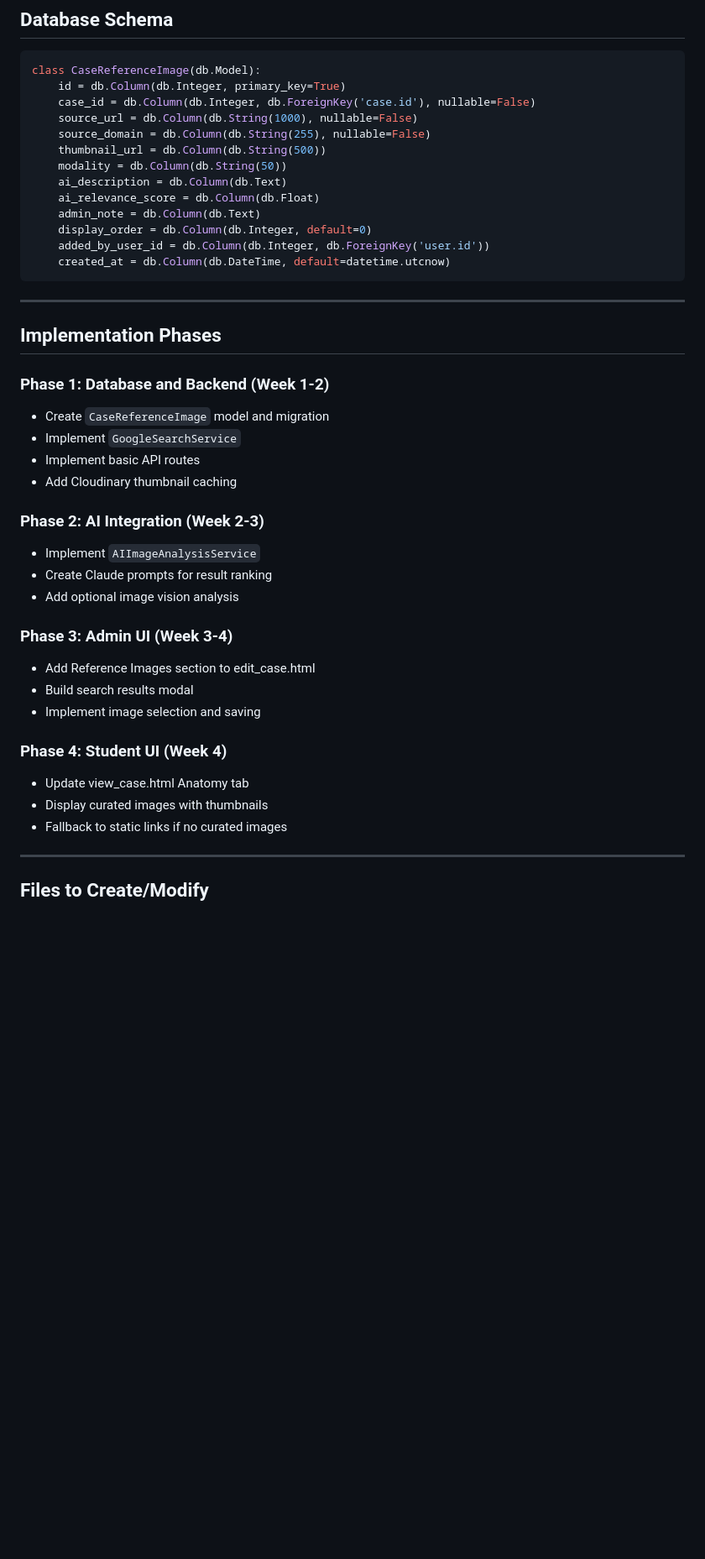
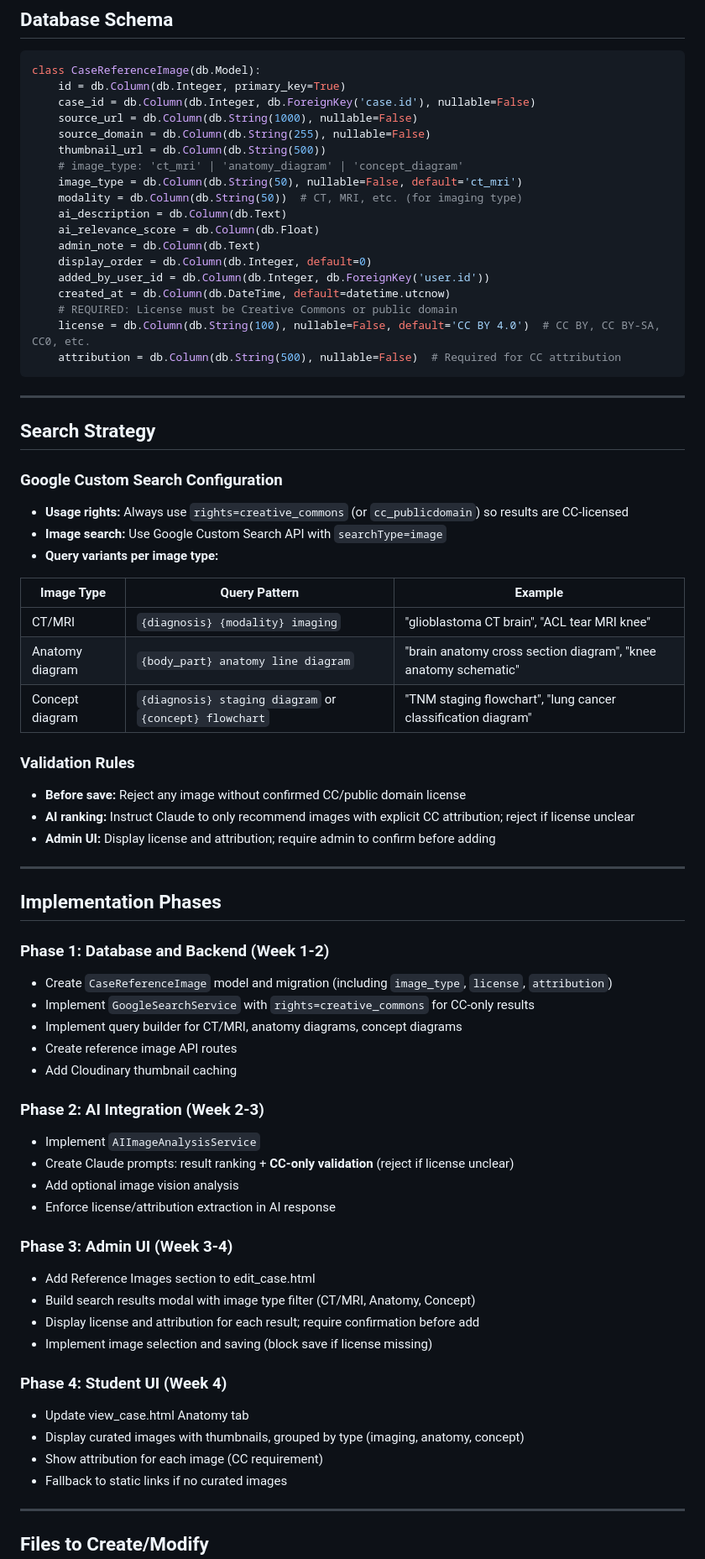
Before and after one commit to visit-www/FRCR-REVISION, a Markdown page: docs/plans/REFERENCE_IMAGE_CURATION_PLAN.md, the part around one of its changes. Shown at 84% size. GitHub-like rendering; blank space fills up the shorter version.

Commit message:
updated reference image plan

````diff
--- a/docs/plans/REFERENCE_IMAGE_CURATION_PLAN.md
+++ b/docs/plans/REFERENCE_IMAGE_CURATION_PLAN.md
@@ -48,38 +60,69 @@ class CaseReferenceImage(db.Model):
     source_url = db.Column(db.String(1000), nullable=False)
     source_domain = db.Column(db.String(255), nullable=False)
     thumbnail_url = db.Column(db.String(500))
-    modality = db.Column(db.String(50))
+    # image_type: 'ct_mri' | 'anatomy_diagram' | 'concept_diagram'
+    image_type = db.Column(db.String(50), nullable=False, default='ct_mri')
+    modality = db.Column(db.String(50))  # CT, MRI, etc. (for imaging type)
     ai_description = db.Column(db.Text)
     ai_relevance_score = db.Column(db.Float)
     admin_note = db.Column(db.Text)
     display_order = db.Column(db.Integer, default=0)
     added_by_user_id = db.Column(db.Integer, db.ForeignKey('user.id'))
     created_at = db.Column(db.DateTime, default=datetime.utcnow)
+    # REQUIRED: License must be Creative Commons or public domain
+    license = db.Column(db.String(100), nullable=False, default='CC BY 4.0')  # CC BY, CC BY-SA, CC0, etc.
+    attribution = db.Column(db.String(500), nullable=False)  # Required for CC attribution
 ```
+
+---
+
+## Search Strategy
+
+### Google Custom Search Configuration
+
+- **Usage rights:** Always use `rights=creative_commons` (or `cc_publicdomain`) so results are CC-licensed
+- **Image search:** Use Google Custom Search API with `searchType=image`
+- **Query variants per image type:**
+
+| Image Type | Query Pattern | Example |
+|------------|---------------|---------|
+| CT/MRI | `{diagnosis} {modality} imaging` | "glioblastoma CT brain", "ACL tear MRI knee" |
+| Anatomy diagram | `{body_part} anatomy line diagram` | "brain anatomy cross section diagram", "knee anatomy schematic" |
+| Concept diagram | `{diagnosis} staging diagram` or `{concept} flowchart` | "TNM staging flowchart", "lung cancer classification diagram" |
+
+### Validation Rules
+
+- **Before save:** Reject any image without confirmed CC/public domain license
+- **AI ranking:** Instruct Claude to only recommend images with explicit CC attribution; reject if license unclear
+- **Admin UI:** Display license and attribution; require admin to confirm before adding
 
 ---
 
 ## Implementation Phases
 
 ### Phase 1: Database and Backend (Week 1-2)
-- Create `CaseReferenceImage` model and migration
-- Implement `GoogleSearchService`
-- Implement basic API routes
+- Create `CaseReferenceImage` model and migration (including `image_type`, `license`, `attribution`)
+- Implement `GoogleSearchService` with `rights=creative_commons` for CC-only results
+- Implement query builder for CT/MRI, anatomy diagrams, concept diagrams
+- Create reference image API routes
 - Add Cloudinary thumbnail caching
 
 ### Phase 2: AI Integration (Week 2-3)
 - Implement `AIImageAnalysisService`
-- Create Claude prompts for result ranking
+- Create Claude prompts: result ranking + **CC-only validation** (reject if license unclear)
 - Add optional image vision analysis
+- Enforce license/attribution extraction in AI response
 
 ### Phase 3: Admin UI (Week 3-4)
 - Add Reference Images section to edit_case.html
-- Build search results modal
-- Implement image selection and saving
+- Build search results modal with image type filter (CT/MRI, Anatomy, Concept)
+- Display license and attribution for each result; require confirmation before add
+- Implement image selection and saving (block save if license missing)
 
 ### Phase 4: Student UI (Week 4)
 - Update view_case.html Anatomy tab
-- Display curated images with thumbnails
+- Display curated images with thumbnails, grouped by type (imaging, anatomy, concept)
+- Show attribution for each image (CC requirement)
 - Fallback to static links if no curated images
 
 ---
````
Also changed, not shown: other parts of docs/plans/REFERENCE_IMAGE_CURATION_PLAN.md (+18 -5 lines).
